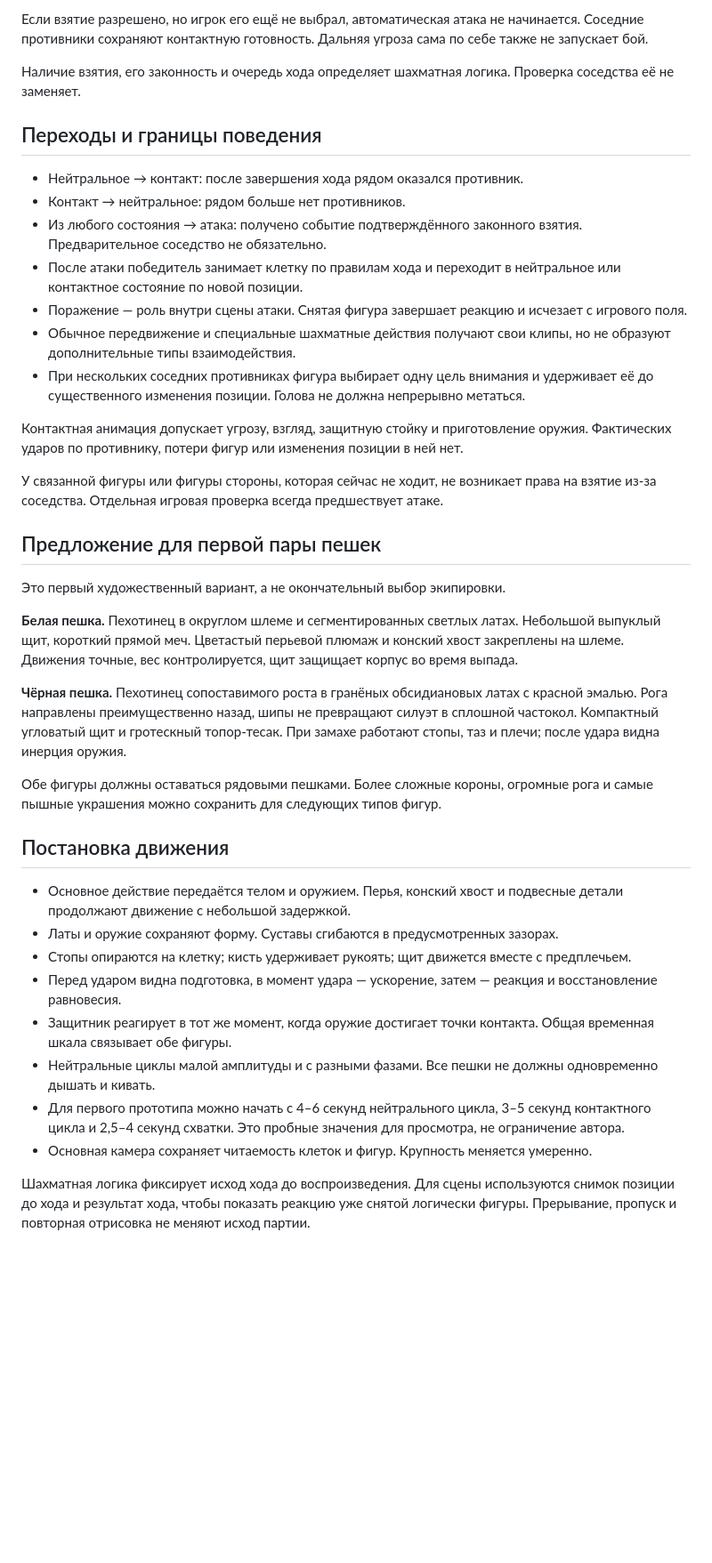
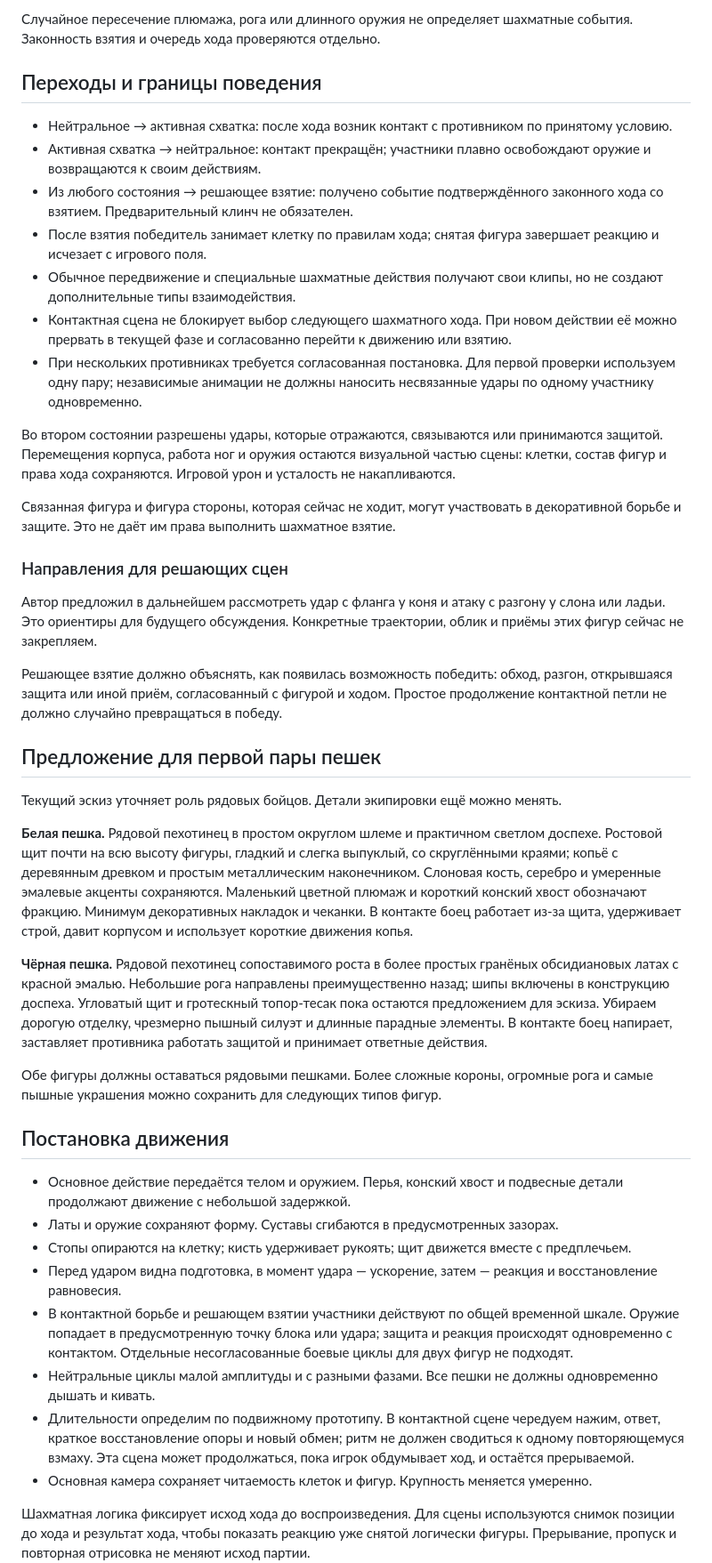
Before and after one commit to sakrett001-ai/Lazy-crazy-chess, a Markdown page: docs/ART_AND_BEHAVIOR.md, the part around one of its changes. Shown at 89% size. GitHub-like rendering; blank space fills up the shorter version.

```diff
--- a/docs/ART_AND_BEHAVIOR.md
+++ b/docs/ART_AND_BEHAVIOR.md
@@ -38,29 +48,33 @@
 
-Если взятие разрешено, но игрок его ещё не выбрал, автоматическая атака не начинается. Соседние противники сохраняют контактную готовность. Дальняя угроза сама по себе также не запускает бой.
-
-Наличие взятия, его законность и очередь хода определяет шахматная логика. Проверка соседства её не заменяет.
+Случайное пересечение плюмажа, рога или длинного оружия не определяет шахматные события. Законность взятия и очередь хода проверяются отдельно.
 
 ## Переходы и границы поведения
 
-- Нейтральное → контакт: после завершения хода рядом оказался противник.
-- Контакт → нейтральное: рядом больше нет противников.
-- Из любого состояния → атака: получено событие подтверждённого законного взятия. Предварительное соседство не обязательно.
-- После атаки победитель занимает клетку по правилам хода и переходит в нейтральное или контактное состояние по новой позиции.
-- Поражение — роль внутри сцены атаки. Снятая фигура завершает реакцию и исчезает с игрового поля.
-- Обычное передвижение и специальные шахматные действия получают свои клипы, но не образуют дополнительные типы взаимодействия.
-- При нескольких соседних противниках фигура выбирает одну цель внимания и удерживает её до существенного изменения позиции. Голова не должна непрерывно метаться.
+- Нейтральное → активная схватка: после хода возник контакт с противником по принятому условию.
+- Активная схватка → нейтральное: контакт прекращён; участники плавно освобождают оружие и возвращаются к своим действиям.
+- Из любого состояния → решающее взятие: получено событие подтверждённого законного хода со взятием. Предварительный клинч не обязателен.
+- После взятия победитель занимает клетку по правилам хода; снятая фигура завершает реакцию и исчезает с игрового поля.
+- Обычное передвижение и специальные шахматные действия получают свои клипы, но не создают дополнительные типы взаимодействия.
+- Контактная сцена не блокирует выбор следующего шахматного хода. При новом действии её можно прервать в текущей фазе и согласованно перейти к движению или взятию.
+- При нескольких противниках требуется согласованная постановка. Для первой проверки используем одну пару; независимые анимации не должны наносить несвязанные удары по одному участнику одновременно.
 
-Контактная анимация допускает угрозу, взгляд, защитную стойку и приготовление оружия. Фактических ударов по противнику, потери фигур или изменения позиции в ней нет.
+Во втором состоянии разрешены удары, которые отражаются, связываются или принимаются защитой. Перемещения корпуса, работа ног и оружия остаются визуальной частью сцены: клетки, состав фигур и права хода сохраняются. Игровой урон и усталость не накапливаются.
 
-У связанной фигуры или фигуры стороны, которая сейчас не ходит, не возникает права на взятие из-за соседства. Отдельная игровая проверка всегда предшествует атаке.
+Связанная фигура и фигура стороны, которая сейчас не ходит, могут участвовать в декоративной борьбе и защите. Это не даёт им права выполнить шахматное взятие.
+
+### Направления для решающих сцен
+
+Автор предложил в дальнейшем рассмотреть удар с фланга у коня и атаку с разгону у слона или ладьи. Это ориентиры для будущего обсуждения. Конкретные траектории, облик и приёмы этих фигур сейчас не закрепляем.
+
+Решающее взятие должно объяснять, как появилась возможность победить: обход, разгон, открывшаяся защита или иной приём, согласованный с фигурой и ходом. Простое продолжение контактной петли не должно случайно превращаться в победу.
 
 ## Предложение для первой пары пешек
 
-Это первый художественный вариант, а не окончательный выбор экипировки.
+Текущий эскиз уточняет роль рядовых бойцов. Детали экипировки ещё можно менять.
 
-**Белая пешка.** Пехотинец в округлом шлеме и сегментированных светлых латах. Небольшой выпуклый щит, короткий прямой меч. Цветастый перьевой плюмаж и конский хвост закреплены на шлеме. Движения точные, вес контролируется, щит защищает корпус во время выпада.
+**Белая пешка.** Рядовой пехотинец в простом округлом шлеме и практичном светлом доспехе. Ростовой щит почти на всю высоту фигуры, гладкий и слегка выпуклый, со скруглёнными краями; копьё с деревянным древком и простым металлическим наконечником. Слоновая кость, серебро и умеренные эмалевые акценты сохраняются. Маленький цветной плюмаж и короткий конский хвост обозначают фракцию. Минимум декоративных накладок и чеканки. В контакте боец работает из-за щита, удерживает строй, давит корпусом и использует короткие движения копья.
 
-**Чёрная пешка.** Пехотинец сопоставимого роста в гранёных обсидиановых латах с красной эмалью. Рога направлены преимущественно назад, шипы не превращают силуэт в сплошной частокол. Компактный угловатый щит и гротескный топор-тесак. При замахе работают стопы, таз и плечи; после удара видна инерция оружия.
+**Чёрная пешка.** Рядовой пехотинец сопоставимого роста в более простых гранёных обсидиановых латах с красной эмалью. Небольшие рога направлены преимущественно назад; шипы включены в конструкцию доспеха. Угловатый щит и гротескный топор-тесак пока остаются предложением для эскиза. Убираем дорогую отделку, чрезмерно пышный силуэт и длинные парадные элементы. В контакте боец напирает, заставляет противника работать защитой и принимает ответные действия.
 
 Обе фигуры должны оставаться рядовыми пешками. Более сложные короны, огромные рога и самые пышные украшения можно сохранить для следующих типов фигур.
 
@@ -70,9 +84,9 @@
 - Латы и оружие сохраняют форму. Суставы сгибаются в предусмотренных зазорах.
 - Стопы опираются на клетку; кисть удерживает рукоять; щит движется вместе с предплечьем.
 - Перед ударом видна подготовка, в момент удара — ускорение, затем — реакция и восстановление равновесия.
-- Защитник реагирует в тот же момент, когда оружие достигает точки контакта. Общая временная шкала связывает обе фигуры.
+- В контактной борьбе и решающем взятии участники действуют по общей временной шкале. Оружие попадает в предусмотренную точку блока или удара; защита и реакция происходят одновременно с контактом. Отдельные несогласованные боевые циклы для двух фигур не подходят.
 - Нейтральные циклы малой амплитуды и с разными фазами. Все пешки не должны одновременно дышать и кивать.
-- Для первого прототипа можно начать с 4–6 секунд нейтрального цикла, 3–5 секунд контактного цикла и 2,5–4 секунд схватки. Это пробные значения для просмотра, не ограничение автора.
+- Длительности определим по подвижному прототипу. В контактной сцене чередуем нажим, ответ, краткое восстановление опоры и новый обмен; ритм не должен сводиться к одному повторяющемуся взмаху. Эта сцена может продолжаться, пока игрок обдумывает ход, и остаётся прерываемой.
 - Основная камера сохраняет читаемость клеток и фигур. Крупность меняется умеренно.
 
 Шахматная логика фиксирует исход хода до воспроизведения. Для сцены используются снимок позиции до хода и результат хода, чтобы показать реакцию уже снятой логически фигуры. Прерывание, пропуск и повторная отрисовка не меняют исход партии.
```
Also changed, not shown: other parts of docs/ART_AND_BEHAVIOR.md (+24 -13 lines).
